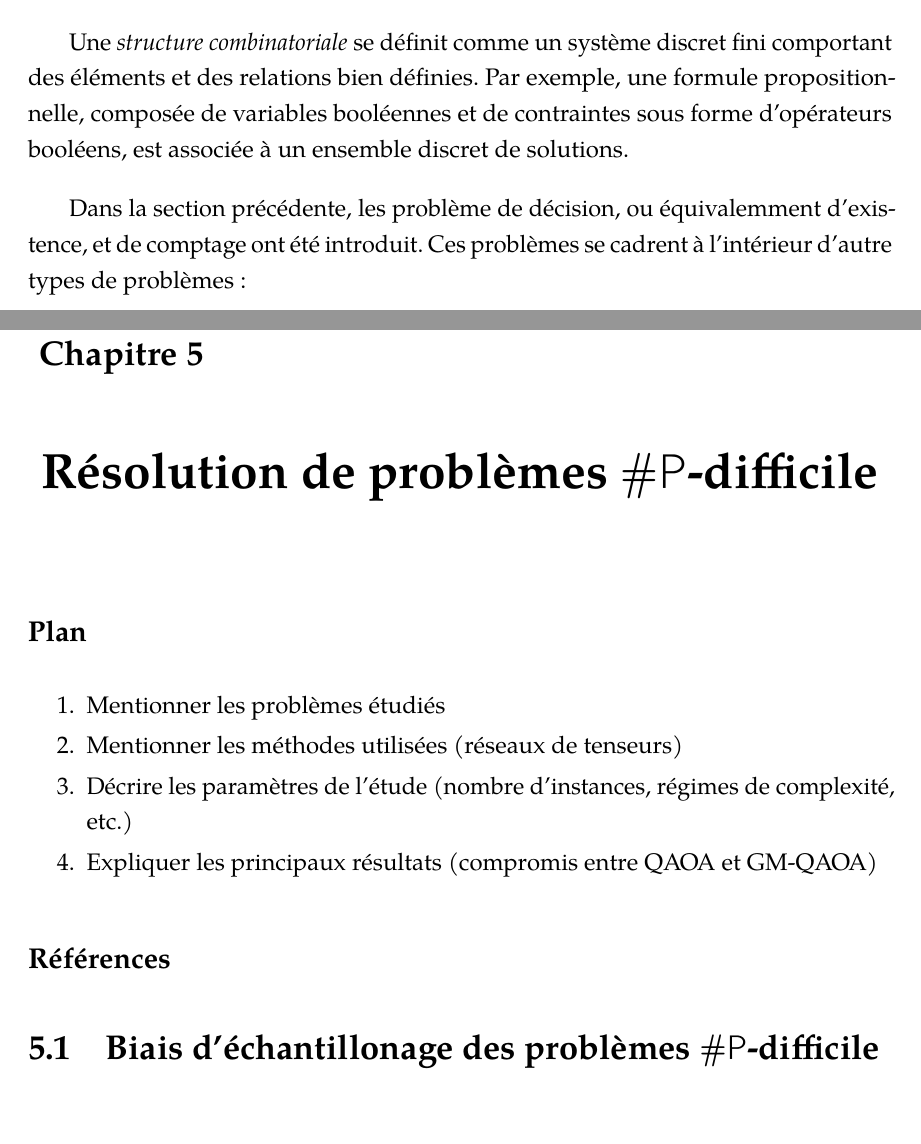
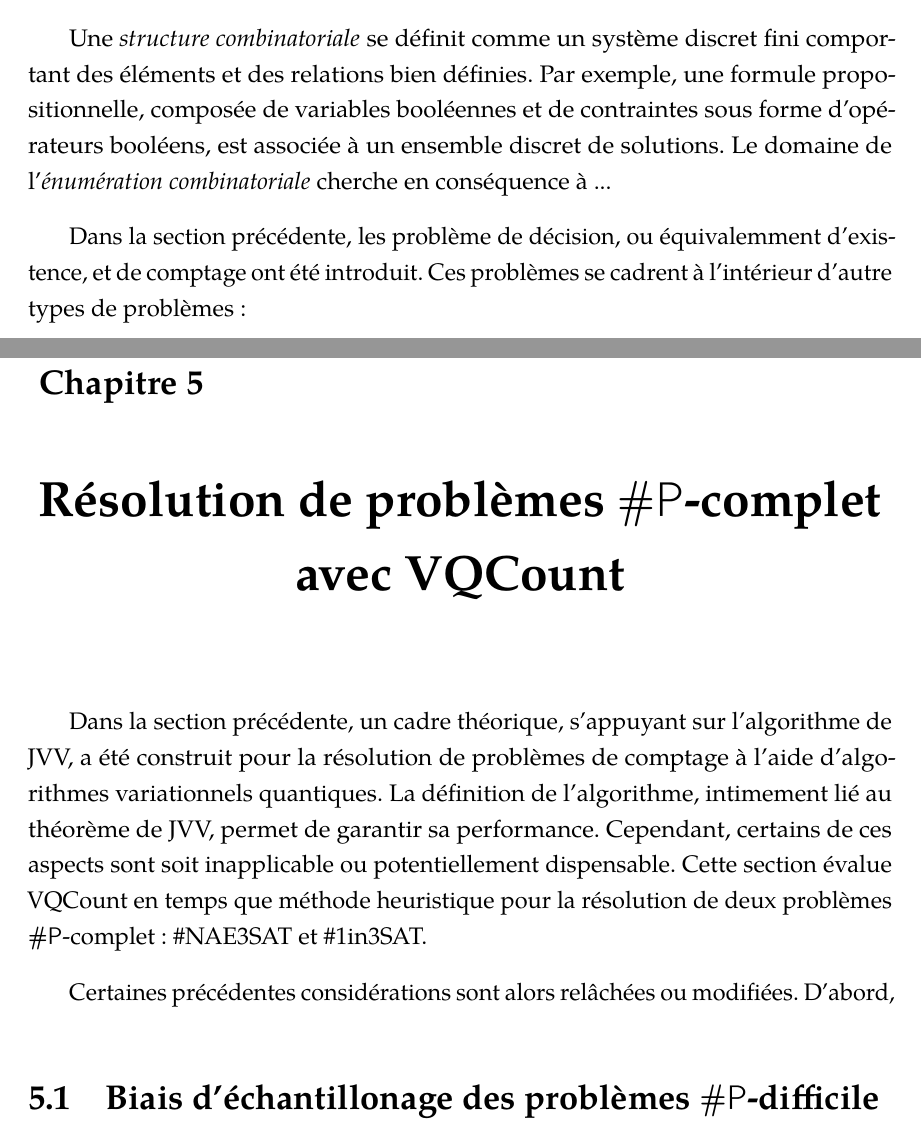
Before and after one commit to juliendrapeau/memoire, a LaTeX thesis (memoire.tex, which reads chapitre2.tex, chapitre5.tex): two parts of pages 12 and 21 of 28, joined at a grey line, cut so that both start at the same text. Compiled offline with pdfLaTeX.

Commit message:
Backup: 2025-02-05

```diff
--- a/chapitre2.tex
+++ b/chapitre2.tex
@@ -18,7 +18,7 @@ Dans une publication marquante pour le domaine de la complexité du comptage, Je
 
 Les trois concepts nécessaires à l'algorithme de JVV sont présentés dans cette section: l'auto-réductibilité, l'échantillonnage quasi-uniforme et le comptage approximatif randomisé.
 
-Une \textit{structure combinatoriale} se définit comme un système discret fini comportant des éléments et des relations bien définies. Par exemple, une formule propositionnelle, composée de variables booléennes et de contraintes sous forme d'opérateurs booléens, est associée à un ensemble discret de solutions.
+Une \textit{structure combinatoriale} se définit comme un système discret fini comportant des éléments et des relations bien définies. Par exemple, une formule propositionnelle, composée de variables booléennes et de contraintes sous forme d'opérateurs booléens, est associée à un ensemble discret de solutions. Le domaine de l'\textit{énumération combinatoriale} cherche en conséquence à ...
 
 Dans la section précédente, les problème de décision, ou équivalemment d'existence, et de comptage ont été introduit. Ces problèmes se cadrent à l'intérieur d'autre types de problèmes:
 
--- a/chapitre5.tex
+++ b/chapitre5.tex
@@ -6,10 +6,11 @@
 - Numerical analysis (which mean to take)
 \end{comment}
 
-    \chapter{Résolution de problèmes \textsf{\#P}-difficile}
+\chapter{Résolution de problèmes \textsf{\#P}-complet avec VQCount}
 
 %-----------------------------------------------------------------------------%
 
+\begin{comment}
 \subsection*{Plan}
 
 \begin{enumerate}
@@ -20,6 +21,11 @@
 \end{enumerate}
 
 \subsection*{Références}
+\end{comment}
+
+Dans la section précédente, un cadre théorique, s'appuyant sur l'algorithme de JVV, a été construit pour la résolution de problèmes de comptage à l'aide d'algorithmes variationnels quantiques. La définition de l'algorithme, intimement lié au théorème de JVV, permet de garantir sa performance. Cependant, certains de ces aspects sont soit inapplicable ou potentiellement dispensable. Cette section évalue VQCount en temps que méthode heuristique pour la résolution de deux problèmes \textsf{\#P}-complet: \#NAE3SAT et \#1in3SAT.
+
+Certaines précédentes considérations sont alors relâchées ou modifiées. D'abord,
 
 %-----------------------------------------------------------------------------%
 
```
Also changed, not shown: chapitre4.tex (+1 -1 lines).
